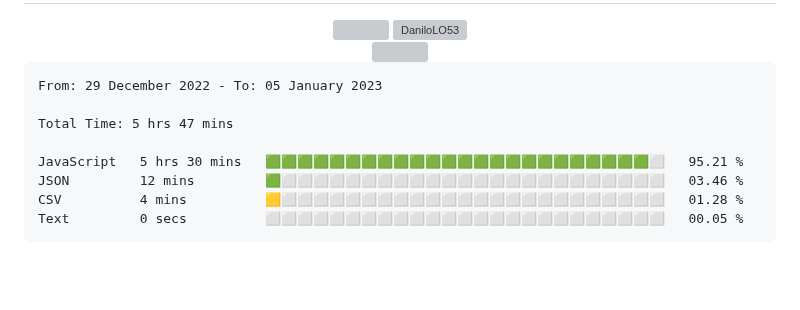
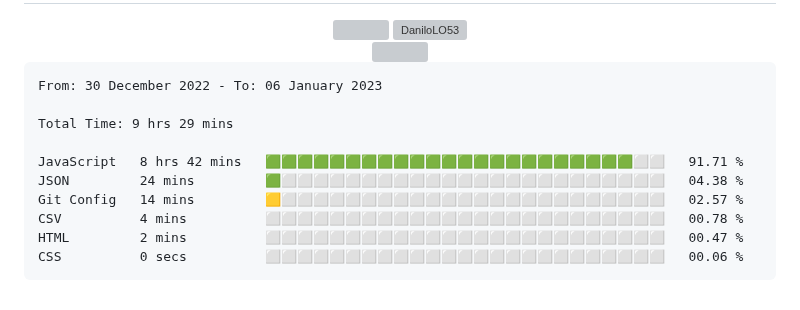
Before and after one commit to DaniloLO53/DaniloLO53, a Markdown page: README.md, the part around the change. Rendered like a GitHub page; blank space fills up the shorter version; grey boxes are pictures that could not be loaded.

Commit message:
Updated waka-readme graph with new metrics

````diff
--- a/README.md
+++ b/README.md
@@ -89,14 +89,16 @@
 <!--START_SECTION:waka-->
 
 ```text
-From: 29 December 2022 - To: 05 January 2023
+From: 30 December 2022 - To: 06 January 2023
 
-Total Time: 5 hrs 47 mins
+Total Time: 9 hrs 29 mins
 
-JavaScript   5 hrs 30 mins   🟩🟩🟩🟩🟩🟩🟩🟩🟩🟩🟩🟩🟩🟩🟩🟩🟩🟩🟩🟩🟩🟩🟩🟩⬜   95.21 %
-JSON         12 mins         🟩⬜⬜⬜⬜⬜⬜⬜⬜⬜⬜⬜⬜⬜⬜⬜⬜⬜⬜⬜⬜⬜⬜⬜⬜   03.46 %
-CSV          4 mins          🟨⬜⬜⬜⬜⬜⬜⬜⬜⬜⬜⬜⬜⬜⬜⬜⬜⬜⬜⬜⬜⬜⬜⬜⬜   01.28 %
-Text         0 secs          ⬜⬜⬜⬜⬜⬜⬜⬜⬜⬜⬜⬜⬜⬜⬜⬜⬜⬜⬜⬜⬜⬜⬜⬜⬜   00.05 %
+JavaScript   8 hrs 42 mins   🟩🟩🟩🟩🟩🟩🟩🟩🟩🟩🟩🟩🟩🟩🟩🟩🟩🟩🟩🟩🟩🟩🟩⬜⬜   91.71 %
+JSON         24 mins         🟩⬜⬜⬜⬜⬜⬜⬜⬜⬜⬜⬜⬜⬜⬜⬜⬜⬜⬜⬜⬜⬜⬜⬜⬜   04.38 %
+Git Config   14 mins         🟨⬜⬜⬜⬜⬜⬜⬜⬜⬜⬜⬜⬜⬜⬜⬜⬜⬜⬜⬜⬜⬜⬜⬜⬜   02.57 %
+CSV          4 mins          ⬜⬜⬜⬜⬜⬜⬜⬜⬜⬜⬜⬜⬜⬜⬜⬜⬜⬜⬜⬜⬜⬜⬜⬜⬜   00.78 %
+HTML         2 mins          ⬜⬜⬜⬜⬜⬜⬜⬜⬜⬜⬜⬜⬜⬜⬜⬜⬜⬜⬜⬜⬜⬜⬜⬜⬜   00.47 %
+CSS          0 secs          ⬜⬜⬜⬜⬜⬜⬜⬜⬜⬜⬜⬜⬜⬜⬜⬜⬜⬜⬜⬜⬜⬜⬜⬜⬜   00.06 %
 ```
 
 <!--END_SECTION:waka-->
````
